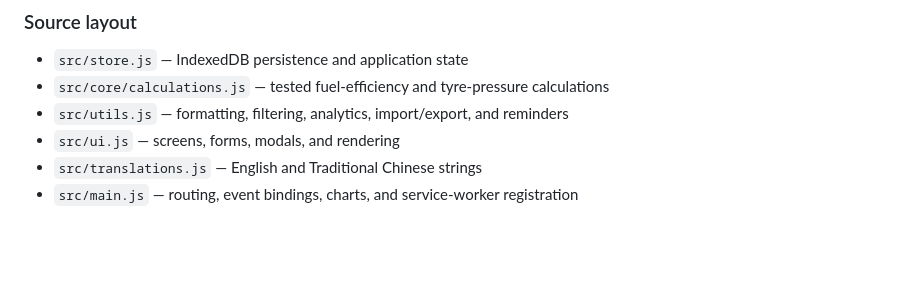
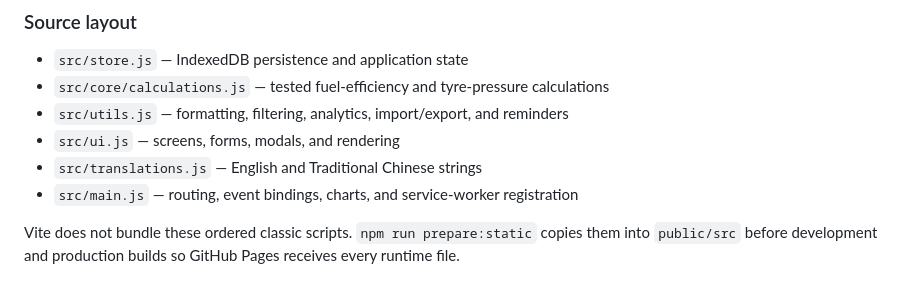
Before and after one commit to appbuilderlee2/FuelMate-IndexedDB-v3.0.1, a Markdown page: README.md, the part around the change. GitHub-like rendering; blank space fills up the shorter version.

Commit message:
fix: include modular scripts in production build

```diff
--- a/README.md
+++ b/README.md
@@ -140,3 +140,5 @@ flowchart TD
 - `src/ui.js` — screens, forms, modals, and rendering
 - `src/translations.js` — English and Traditional Chinese strings
 - `src/main.js` — routing, event bindings, charts, and service-worker registration
+
+Vite does not bundle these ordered classic scripts. `npm run prepare:static` copies them into `public/src` before development and production builds so GitHub Pages receives every runtime file.
```
